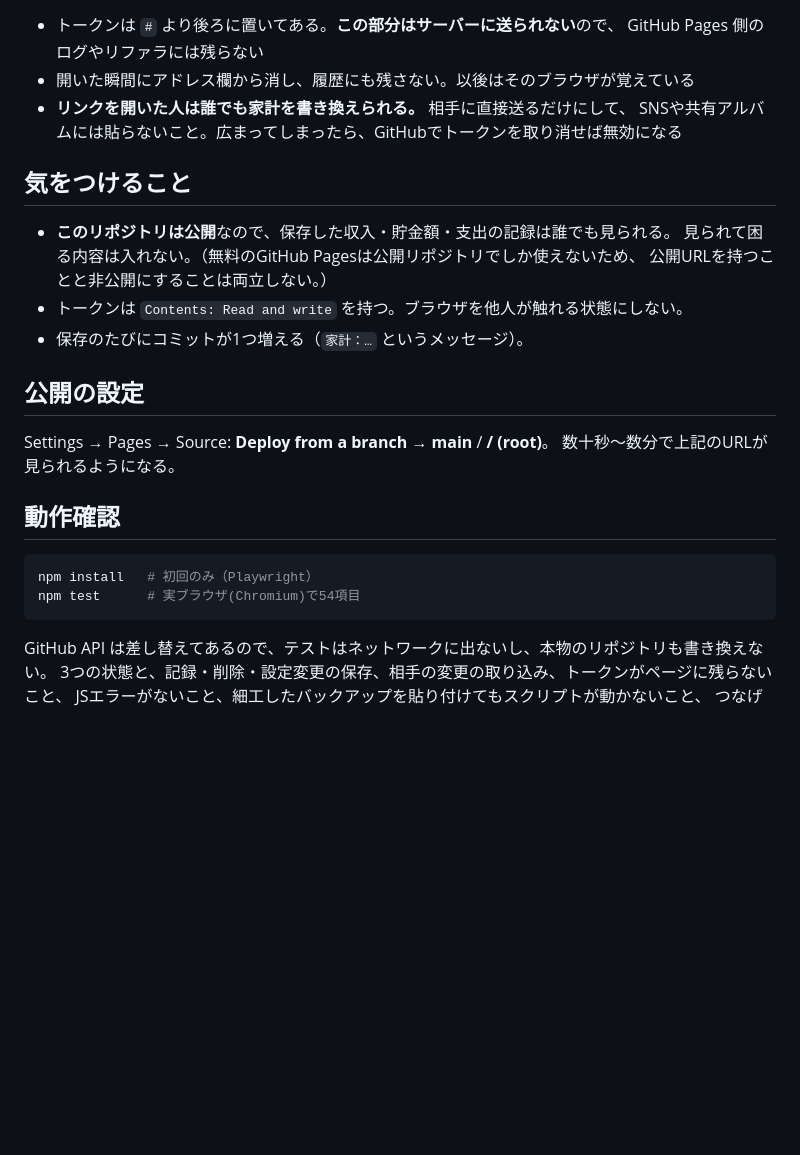
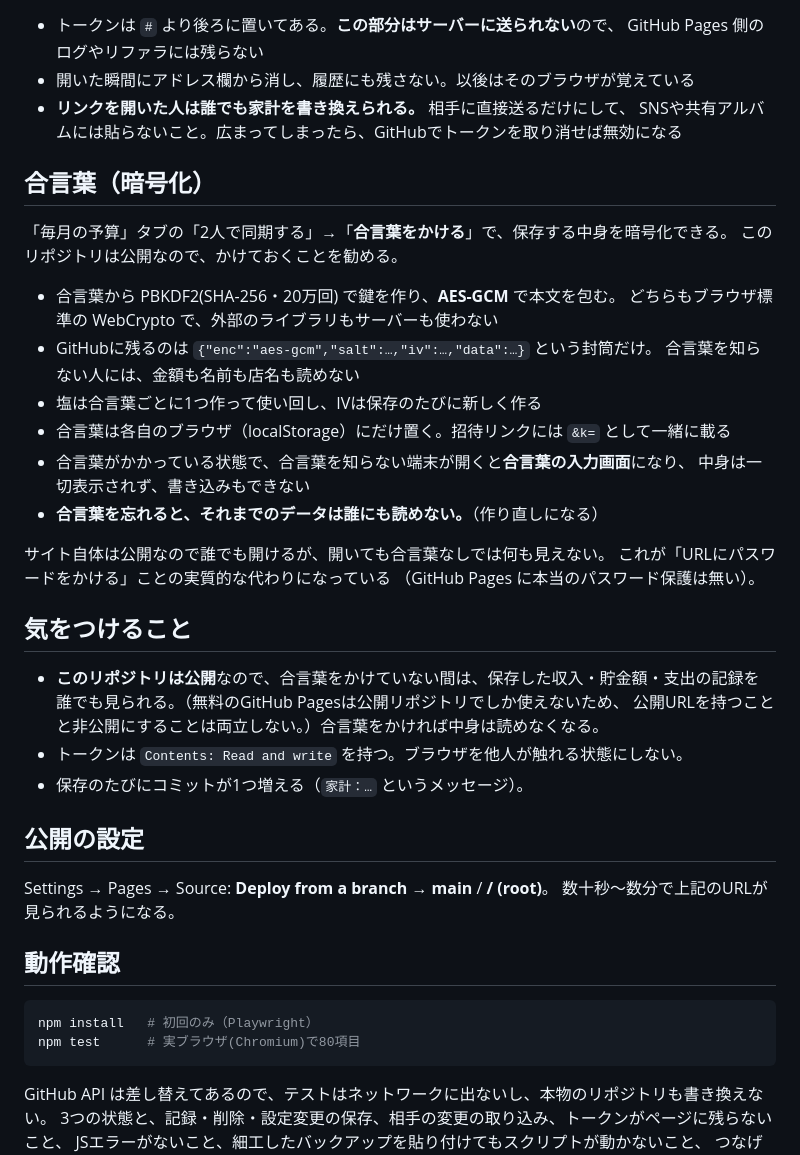
Before and after one commit to harutong08/futari-kurashicho, a Markdown page: README.md, the part around the change. Rendered like a GitHub page; blank space fills up the shorter version.

Commit message:
READMEに合言葉（暗号化）の説明を足す
直前のコミットで書き漏らしていた。仕組み、招待リンクへの載り方、
合言葉を忘れたときのこと、GitHub Pages に本当のパスワード保護が無いことを書いた。

Co-Authored-By: Claude Opus 5 <noreply@anthropic.com>
Claude-Session: https://claude.ai/code/session_01GWzd7bdn3k41BeeqmmvwRc

````diff
--- a/README.md
+++ b/README.md
@@ -62,11 +62,30 @@ GitHubには「変わったら教えてくれる」仕組みがないので、
 - **リンクを開いた人は誰でも家計を書き換えられる。** 相手に直接送るだけにして、
   SNSや共有アルバムには貼らないこと。広まってしまったら、GitHubでトークンを取り消せば無効になる
 
+## 合言葉（暗号化）
+
+「毎月の予算」タブの「2人で同期する」→「**合言葉をかける**」で、保存する中身を暗号化できる。
+このリポジトリは公開なので、かけておくことを勧める。
+
+- 合言葉から PBKDF2(SHA-256・20万回) で鍵を作り、**AES-GCM** で本文を包む。
+  どちらもブラウザ標準の WebCrypto で、外部のライブラリもサーバーも使わない
+- GitHubに残るのは `{"enc":"aes-gcm","salt":…,"iv":…,"data":…}` という封筒だけ。
+  合言葉を知らない人には、金額も名前も店名も読めない
+- 塩は合言葉ごとに1つ作って使い回し、IVは保存のたびに新しく作る
+- 合言葉は各自のブラウザ（localStorage）にだけ置く。招待リンクには `&k=` として一緒に載る
+- 合言葉がかかっている状態で、合言葉を知らない端末が開くと**合言葉の入力画面**になり、
+  中身は一切表示されず、書き込みもできない
+- **合言葉を忘れると、それまでのデータは誰にも読めない。**（作り直しになる）
+
+サイト自体は公開なので誰でも開けるが、開いても合言葉なしでは何も見えない。
+これが「URLにパスワードをかける」ことの実質的な代わりになっている
+（GitHub Pages に本当のパスワード保護は無い）。
+
 ## 気をつけること
 
-- **このリポジトリは公開**なので、保存した収入・貯金額・支出の記録は誰でも見られる。
-  見られて困る内容は入れない。（無料のGitHub Pagesは公開リポジトリでしか使えないため、
-  公開URLを持つことと非公開にすることは両立しない。）
+- **このリポジトリは公開**なので、合言葉をかけていない間は、保存した収入・貯金額・支出の記録を
+  誰でも見られる。（無料のGitHub Pagesは公開リポジトリでしか使えないため、
+  公開URLを持つことと非公開にすることは両立しない。）合言葉をかければ中身は読めなくなる。
 - トークンは `Contents: Read and write` を持つ。ブラウザを他人が触れる状態にしない。
 - 保存のたびにコミットが1つ増える（`家計：…` というメッセージ）。
 
@@ -79,7 +98,7 @@ Settings → Pages → Source: **Deploy from a branch** → **main** / **/ (root
 
 ```bash
 npm install   # 初回のみ（Playwright）
-npm test      # 実ブラウザ(Chromium)で54項目
+npm test      # 実ブラウザ(Chromium)で80項目
 ```
 
 GitHub API は差し替えてあるので、テストはネットワークに出ないし、本物のリポジトリも書き換えない。
````
